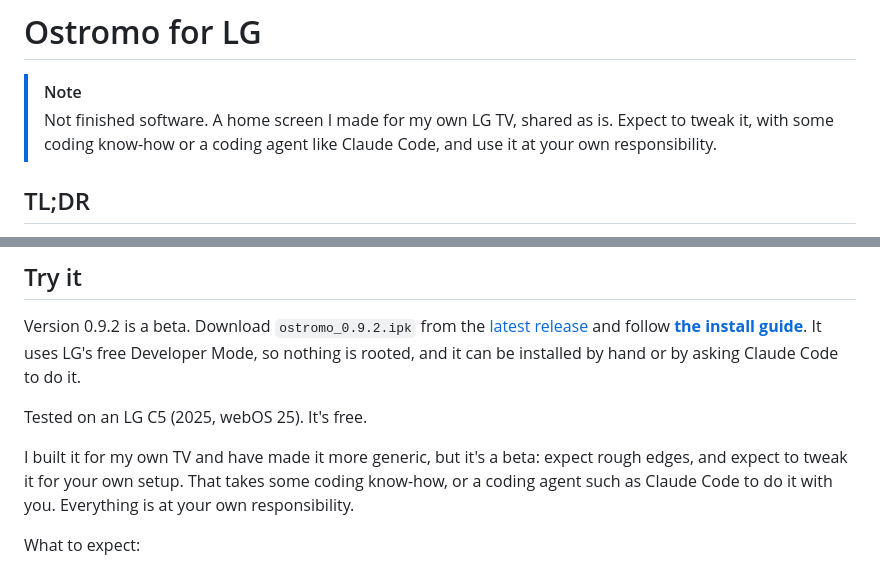
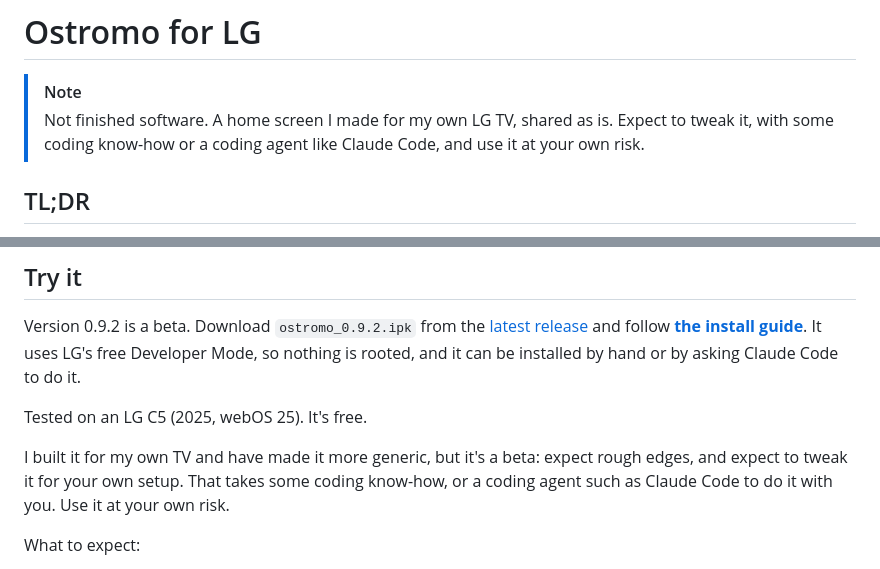
Before and after one commit to Staiola/Ostromo-for-LG, a Markdown page: README.md, 2 parts joined by grey strips. Rendered like a GitHub page.

Commit message:
At your own risk

```diff
--- a/README.md
+++ b/README.md
@@ -2,7 +2,7 @@
 
 > [!NOTE]
 > Not finished software. A home screen I made for my own LG TV, shared as is. Expect to tweak it, with some
-> coding know-how or a coding agent like Claude Code, and use it at your own responsibility.
+> coding know-how or a coding agent like Claude Code, and use it at your own risk.
 
 ## TL;DR
 
@@ -30,7 +30,7 @@ Tested on an LG C5 (2025, webOS 25). It's free.
 
 I built it for my own TV and have made it more generic, but it's a beta: expect rough edges, and expect to
 tweak it for your own setup. That takes some coding know-how, or a coding agent such as Claude Code to do it
-with you. Everything is at your own responsibility.
+with you. Use it at your own risk.
 
 What to expect:
 
```
Also changed, not shown: INSTALL.md (+2 -2 lines).
